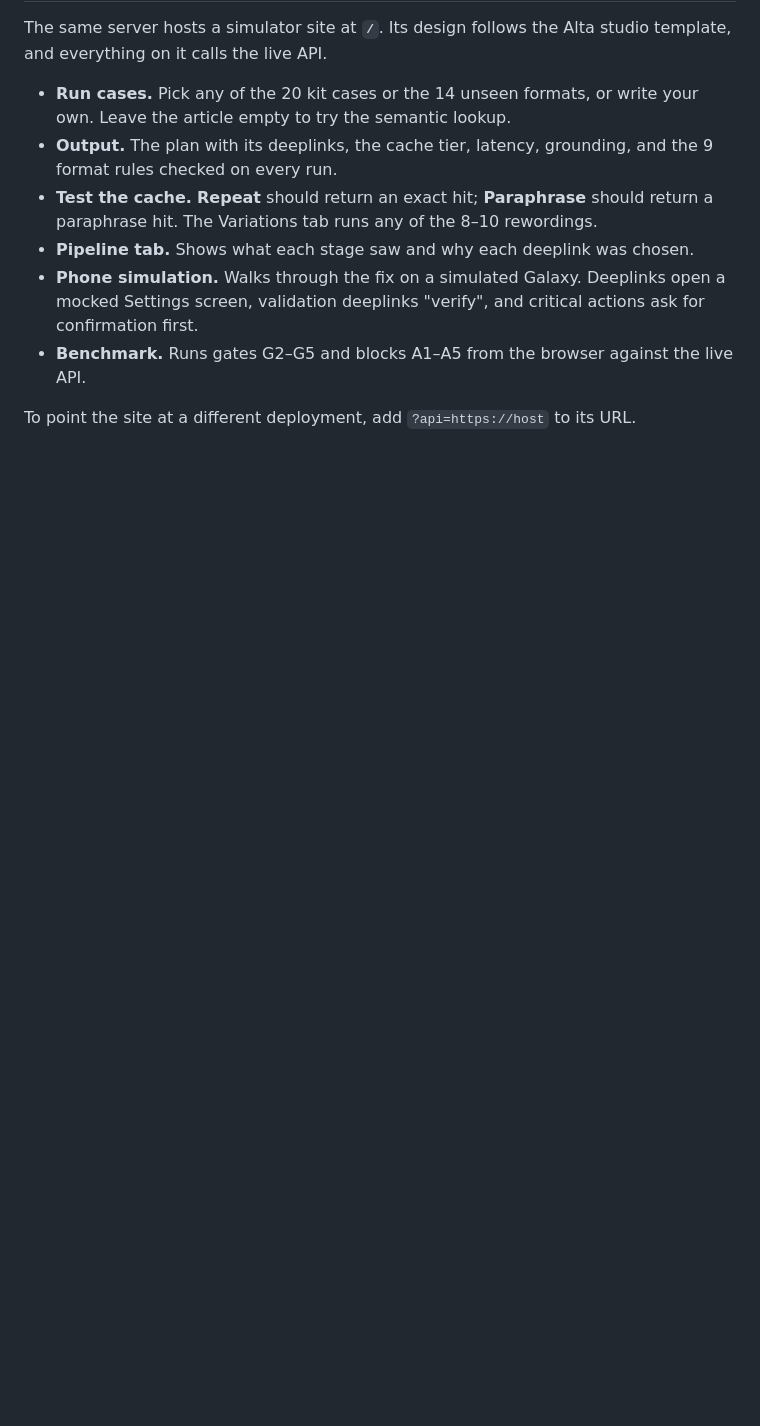
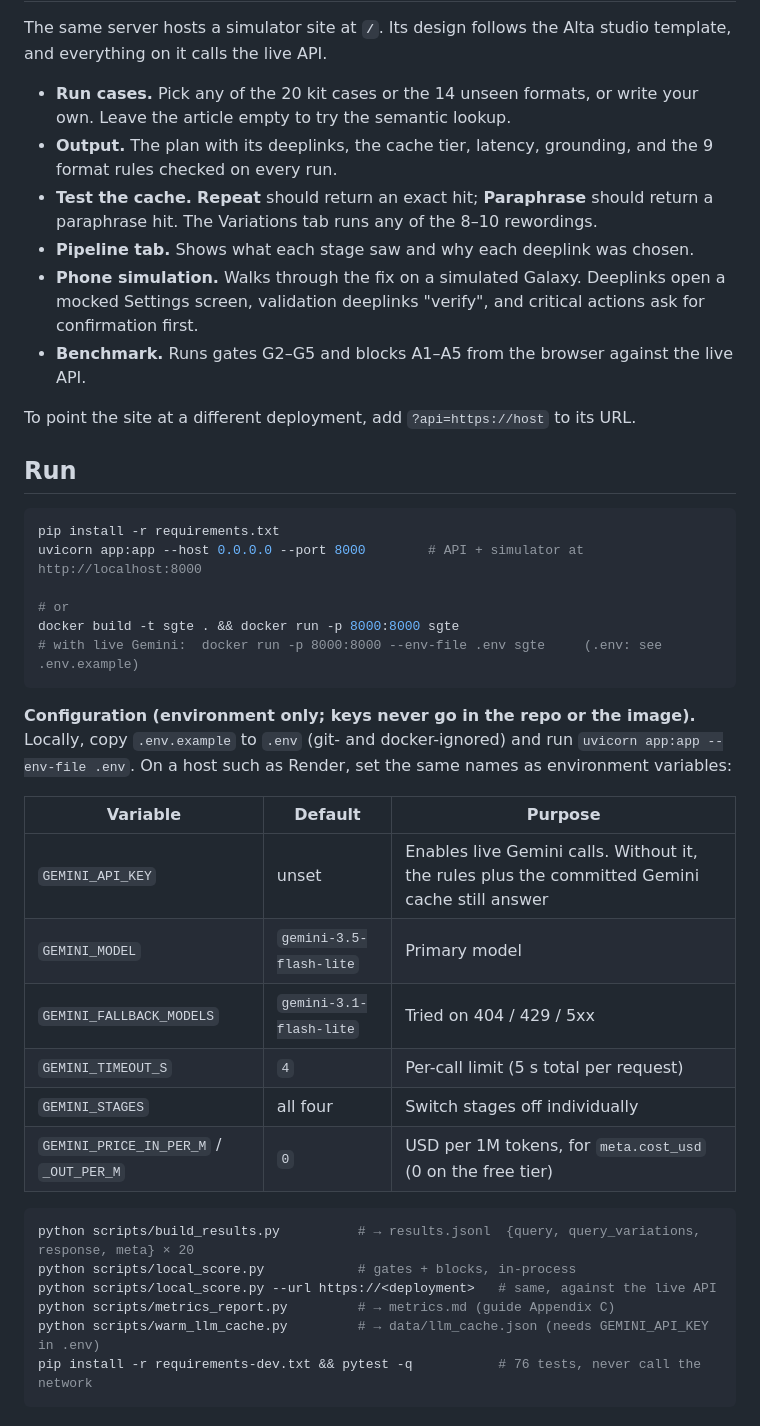
Before and after one commit to Blazehue/Samsung_PRISM-Sentinel, a Markdown page: README.md, the part around the change. Drawn GitHub-style; blank space fills up the shorter version.

Commit message:
docs(readme): add Run section

````diff
--- a/README.md
+++ b/README.md
@@ -245,3 +245,37 @@ studio template, and everything on it calls the live API.
   live API.
 
 To point the site at a different deployment, add `?api=https://host` to its URL.
+
+## Run
+
+```bash
+pip install -r requirements.txt
+uvicorn app:app --host 0.0.0.0 --port 8000        # API + simulator at http://localhost:8000
+
+# or
+docker build -t sgte . && docker run -p 8000:8000 sgte
+# with live Gemini:  docker run -p 8000:8000 --env-file .env sgte     (.env: see .env.example)
+```
+
+**Configuration (environment only; keys never go in the repo or the image).**
+Locally, copy `.env.example` to `.env` (git- and docker-ignored) and run
+`uvicorn app:app --env-file .env`. On a host such as Render, set the same names
+as environment variables:
+
+| Variable | Default | Purpose |
+|---|---|---|
+| `GEMINI_API_KEY` | unset | Enables live Gemini calls. Without it, the rules plus the committed Gemini cache still answer |
+| `GEMINI_MODEL` | `gemini-3.5-flash-lite` | Primary model |
+| `GEMINI_FALLBACK_MODELS` | `gemini-3.1-flash-lite` | Tried on 404 / 429 / 5xx |
+| `GEMINI_TIMEOUT_S` | `4` | Per-call limit (5 s total per request) |
+| `GEMINI_STAGES` | all four | Switch stages off individually |
+| `GEMINI_PRICE_IN_PER_M` / `_OUT_PER_M` | `0` | USD per 1M tokens, for `meta.cost_usd` (0 on the free tier) |
+
+```bash
+python scripts/build_results.py          # → results.jsonl  {query, query_variations, response, meta} × 20
+python scripts/local_score.py            # gates + blocks, in-process
+python scripts/local_score.py --url https://<deployment>   # same, against the live API
+python scripts/metrics_report.py         # → metrics.md (guide Appendix C)
+python scripts/warm_llm_cache.py         # → data/llm_cache.json (needs GEMINI_API_KEY in .env)
+pip install -r requirements-dev.txt && pytest -q           # 76 tests, never call the network
+```
````
